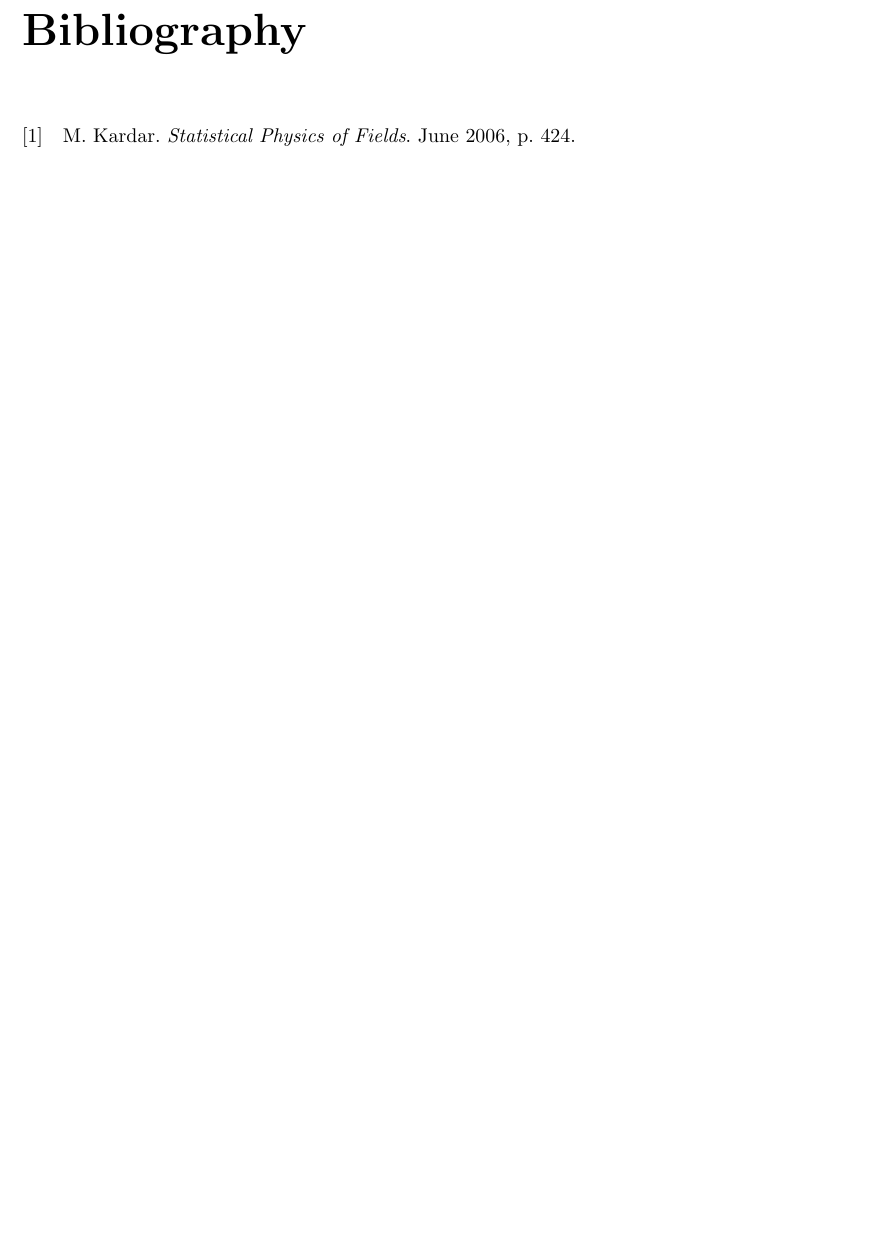
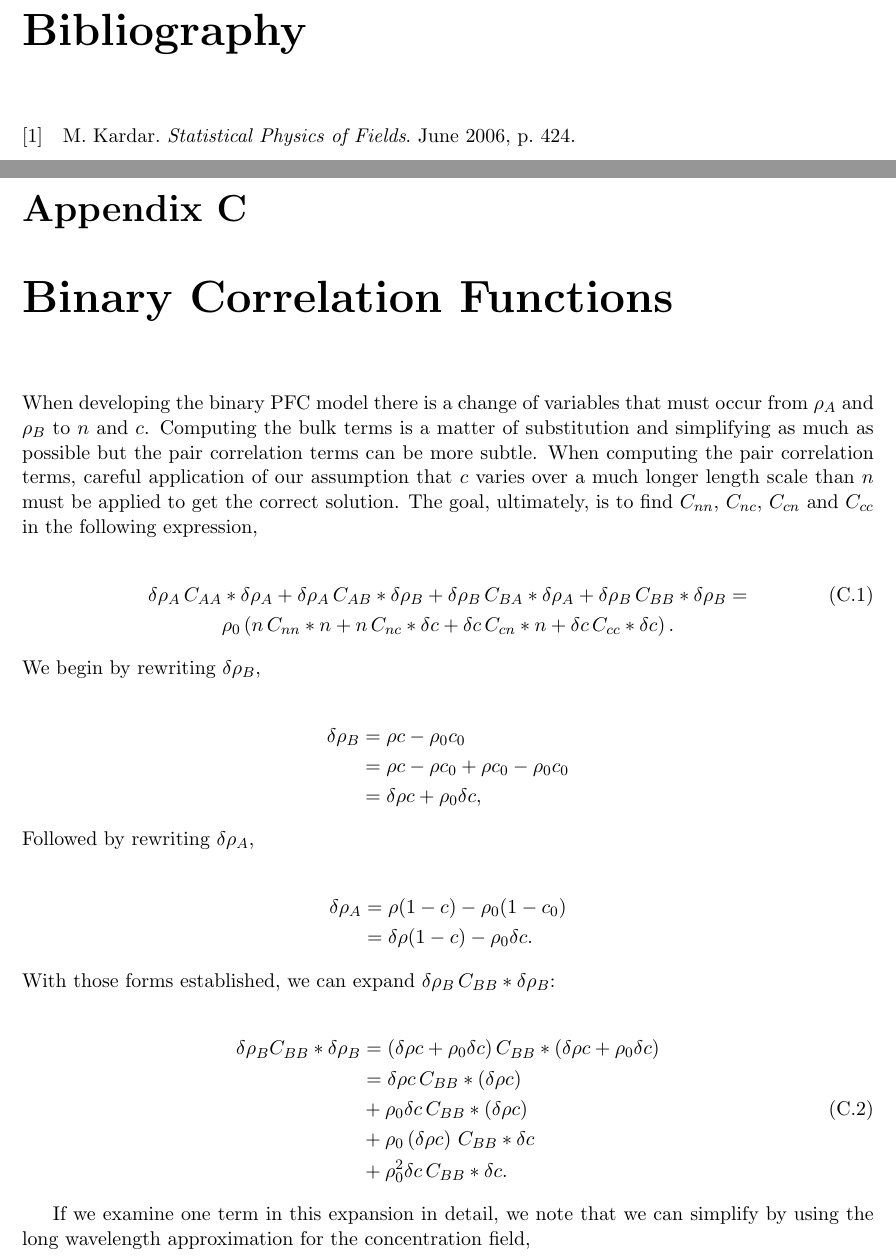
Before and after one commit to nsmith5/thesis, a LaTeX thesis (Thesis/main.tex, which reads Thesis/chapters/binary_correlations.tex): part of page 33 of 33 before the commit and two parts of pages 33 and 35 of 36 after it, the two joined at a grey line, cut so that both start at the same text, the shorter picture padded with empty space. Compiled offline with pdfLaTeX.

Commit message:
Added appendix about binary correlations

```diff
--- /dev/null
+++ b/Thesis/chapters/binary_correlations.tex
@@ -0,0 +1,30 @@
+When developing the binary PFC model there is a change of variables that must occur from $\A$ and $\B$ to $n$ and $c$. Computing the bulk terms is a matter of substitution and simplifying as much as possible but the pair correlation terms can be more subtle. When computing the pair correlation terms, careful application of our assumption that $c$ varies over a much longer length scale than $n$ must be applied to get the correct solution. The goal, ultimately, is to find $C_{n n}$, $C_{n c}$, $C_{c n}$ and $C_{c c}$ in the following expression,
+
+\begin{gather}\label{1}
+  \d \A \,C_{AA} \ast \d \A + \d \A \,C_{AB} \ast \d \B + \d \B \,C_{BA} \ast \d \A + \d \B \,C_{BB} \ast \d \B = \\ \nonumber
+  \rho_0 \l(n \,C_{nn} \ast n + n \,C_{nc} \ast \d c + \d c \,C_{cn}\ast n + \d c \,C_{cc} \ast \d c\r).
+\end{gather}
+We begin by rewriting $\d \B$,
+
+\begin{align*}
+  \d \B &= \rho c - \rho_0 c_0 \\
+        &= \rho c - \rho c_0 + \rho c_0 - \rho_0 c_0 \\
+        &= \d \rho c + \rho_0 \d c,
+\end{align*}
+Followed by rewriting $\d \A$,
+
+\begin{align*}
+  \d \A &= \rho (1 - c) - \rho_0 (1 - c_0) \\
+        &= \d \rho (1 - c) - \rho_0 \d c.
+\end{align*}
+With those forms established, we can expand $\d \B \,C_{BB} \ast \d \B$:
+
+\begin{align}\label{this}
+  \d \B C_{BB} \ast \d \B &= \l(\d \rho c + \rho_0 \d c \r) C_{BB} \ast \l(\d \rho c + \rho_0 \d c\r) \nonumber\\
+                          &= \d \rho c \,C_{BB} \ast \l( \d \rho c\r) \nonumber\\
+                          &+ \rho_0 \d c \,C_{BB} \ast \l( \d \rho c \r) \\
+                          &+ \rho_0 \l(\d \rho c\r) \,C_{BB} \ast \d c \nonumber\\
+                          &+ \rho_0^2 \d c \,C_{BB} \ast \d c. \nonumber
+\end{align}
+
+If we examine one term in this expansion in detail, we note that we can simplify by using the long wavelength approximation for the concentration field,
--- a/Thesis/main.tex
+++ b/Thesis/main.tex
@@ -24,6 +24,8 @@
 \newcommand{\fphi}{\tilde{\phi}}
 \newcommand{\fh}{\tilde{h}}
 \newcommand{\fxi}{\tilde{\xi}}
+\newcommand{\A}{\rho_A}
+\newcommand{\B}{\rho_B}
 
 
 \title{
@@ -80,3 +82,4 @@ lalala
 \printbibliography
 \end{refsection}
 
+\chapter{Binary Correlation Functions}
```
Also changed, not shown: Thesis/main-blx.bib (added, +11 -0 lines), Thesis/main.pdf, Thesis/chapters/binary_correlations.tex (22 more changed lines), Thesis/main.tex (5 more changed lines), 2 other files.
